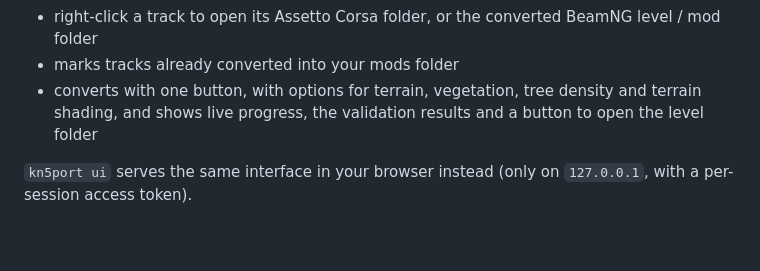
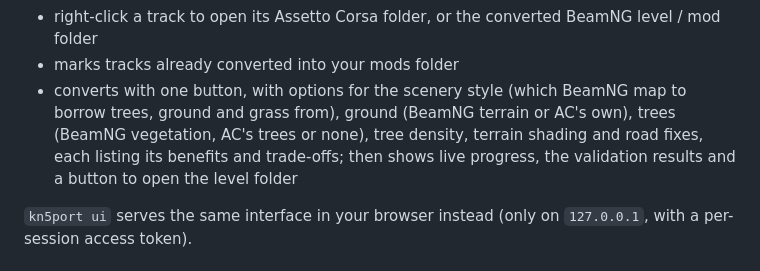
Before and after one commit to romangarms/kn5port, a Markdown page: README.md, the part around one of its changes. Rendered like a GitHub page; blank space fills up the shorter version.

```diff
--- a/README.md
+++ b/README.md
@@ -59,8 +61,9 @@ Run `kn5port.exe` (or `kn5port-app` from source). It:
   (can't be converted). Results are cached, so later launches are instant
 - right-click a track to open its Assetto Corsa folder, or the converted BeamNG level / mod folder
 - marks tracks already converted into your mods folder
-- converts with one button, with options for terrain, vegetation, tree density and terrain shading, and shows
-  live progress, the validation results and a button to open the level folder
+- converts with one button, with options for the scenery style (which BeamNG map to borrow trees, ground and
+  grass from), ground (BeamNG terrain or AC's own), trees (BeamNG vegetation, AC's trees or none), tree density,
+  terrain shading and road fixes, each listing its benefits and trade-offs; then shows live progress, the validation results and a button to open the level folder
 
 `kn5port ui` serves the same interface in your browser instead (only on `127.0.0.1`, with a per-session
 access token).
```
Also changed, not shown: other parts of README.md (+2 -0 lines), docs/screenshots/converted.png, docs/screenshots/options.png (added), docs/screenshots/track.png, 3 other files.
